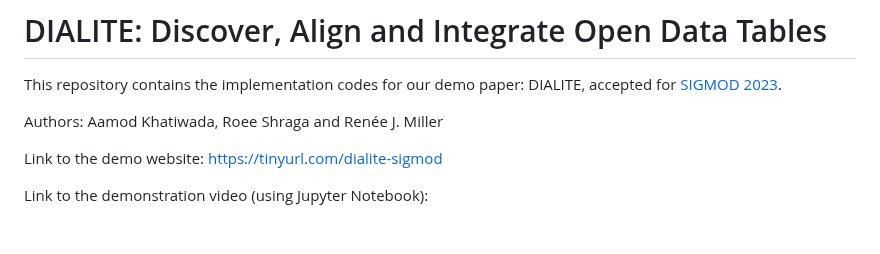
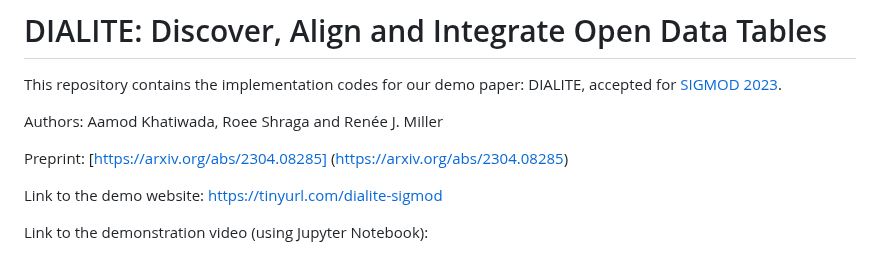
Before and after one commit to northeastern-datalab/dialite, a Markdown page: README.md, the part around the change. Rendered like a GitHub page; blank space fills up the shorter version.

```diff
--- a/README.md
+++ b/README.md
@@ -4,6 +4,7 @@ This repository contains the implementation codes for our demo paper: DIALITE, a
 
 Authors: Aamod Khatiwada, Roee Shraga and Renée J. Miller
 
+Preprint: [https://arxiv.org/abs/2304.08285] (https://arxiv.org/abs/2304.08285)
 
 Link to the demo website:
 [https://tinyurl.com/dialite-sigmod](https://tinyurl.com/dialite-sigmod)
```
